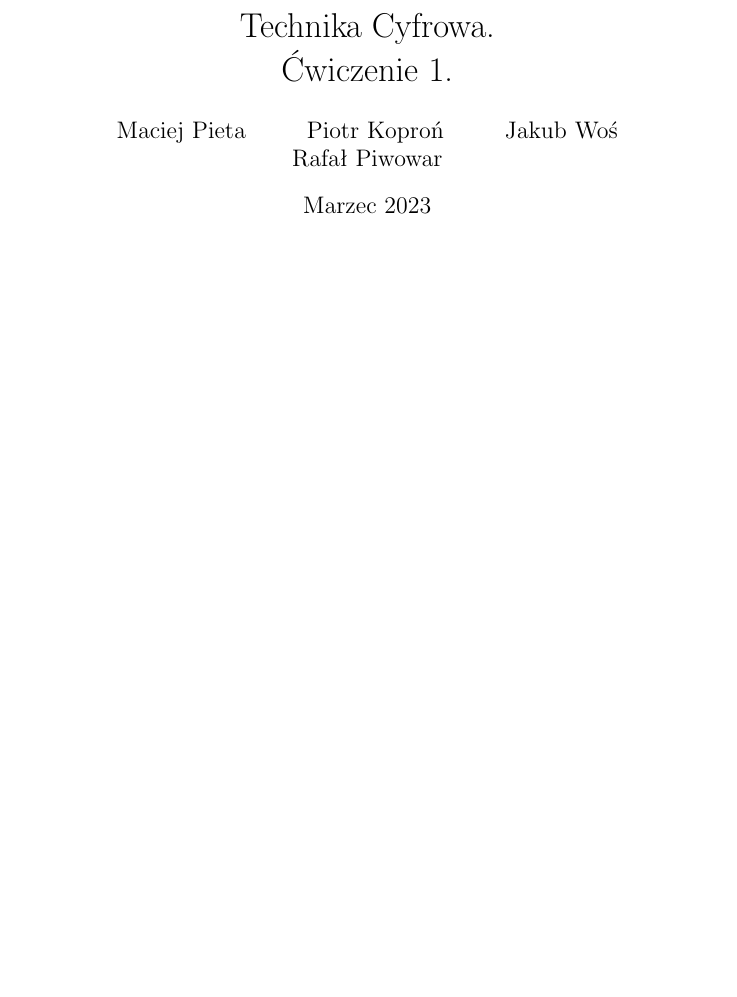
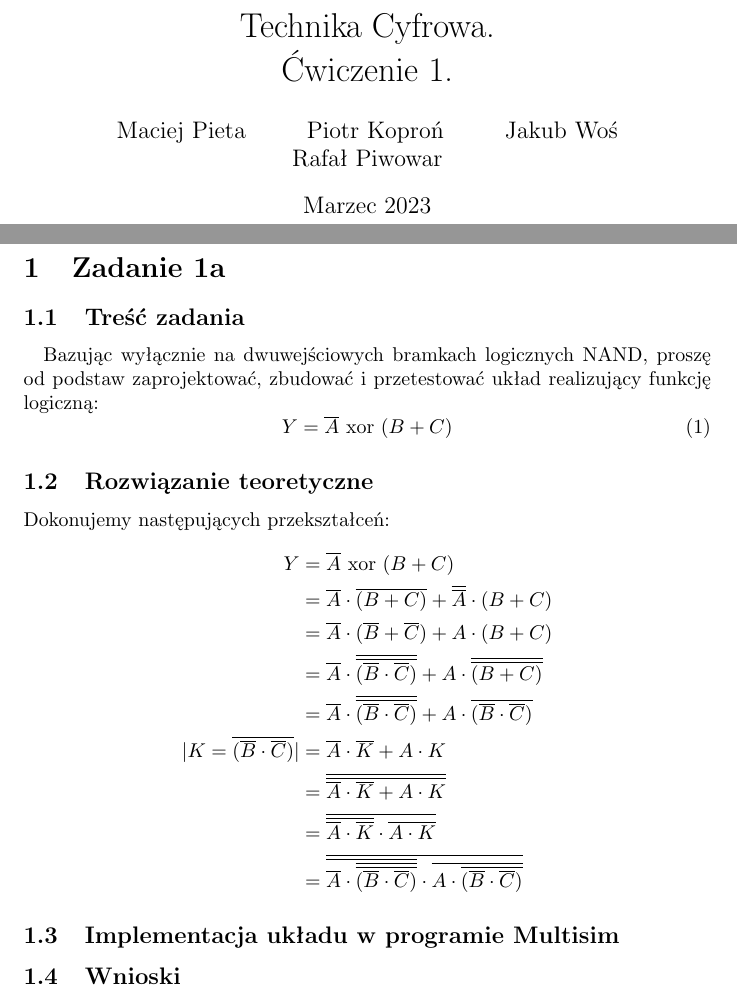
Before and after one commit to Polokratos/TC2023, a LaTeX document (zad1/spr/Maciej Pieta - Piotr Koproń - Jakub Woś - Rafał Piwowar.tex): part of the page before the commit and two parts of pages 1 and 2 of 3 after it, the two joined at a grey line, cut so that both start at the same text, the shorter picture padded with empty space. Compiled offline with pdfLaTeX.

Commit message:
lab1 matematyka

```diff
--- a/zad1/spr/Maciej Pieta - Piotr Koproń - Jakub Woś - Rafał Piwowar.tex
+++ b/zad1/spr/Maciej Pieta - Piotr Koproń - Jakub Woś - Rafał Piwowar.tex
@@ -17,4 +17,25 @@
 \begin{document}
 \maketitle
 \newpage
-
+\section{Zadanie 1a}
+\subsection{Treść zadania}
+\paragraph{}
+Bazując wyłącznie na dwuwejściowych bramkach logicznych NAND, proszę od podstaw  zaprojektować, zbudować i przetestować układ realizujący funkcję logiczną:
+\begin{equation}
+Y = \overline{A} \text{ xor } (B + C)
+\end{equation}
+\subsection{Rozwiązanie teoretyczne}
+Dokonujemy następujących przekształceń:
+\begin{align*}
+ Y &= \overline{A} \text{ xor } (B + C) \\
+ &= \overline{A} \cdot \overline{(B+C)} + \overline{\overline{A}} \cdot (B+C) \\
+&= \overline{A} \cdot (\overline{B}+\overline{C}) + A \cdot (B+C) \\
+&= \overline{A} \cdot \overline{\overline{(\overline{B} \cdot \overline{C})}} + A \cdot \overline{\overline{(B+C)}} \\
+&= \overline{A} \cdot \overline{\overline{(\overline{B} \cdot \overline{C})}} + A \cdot \overline{(\overline{B} \cdot \overline{C})} \\
+|K = \overline{(\overline{B} \cdot \overline{C})}| &= \overline{A} \cdot \overline{K} + A \cdot K \\
+&= \overline{\overline{\overline{A} \cdot \overline{K} + A \cdot K}} \\
+&= \overline{\overline{\overline{A} \cdot \overline{K}} \cdot \overline{A \cdot K}} \\
+&= \overline{\overline{\overline{A} \cdot \overline{\overline{(\overline{B} \cdot \overline{C})}}} \cdot \overline{A \cdot \overline{(\overline{B} \cdot \overline{C})}}}
+\end{align*}
+\subsection{Implementacja układu w programie Multisim}
+\subsection{Wnioski}
```
Also changed, not shown: zad1/spr/Maciej Pieta - Piotr Koproń - Jakub Woś - Rafał Piwowar.pdf, zad1/spr/Maciej Pieta - Piotr Koproń - Jakub Woś - Rafał Piwowar.tex (16 more changed lines).
